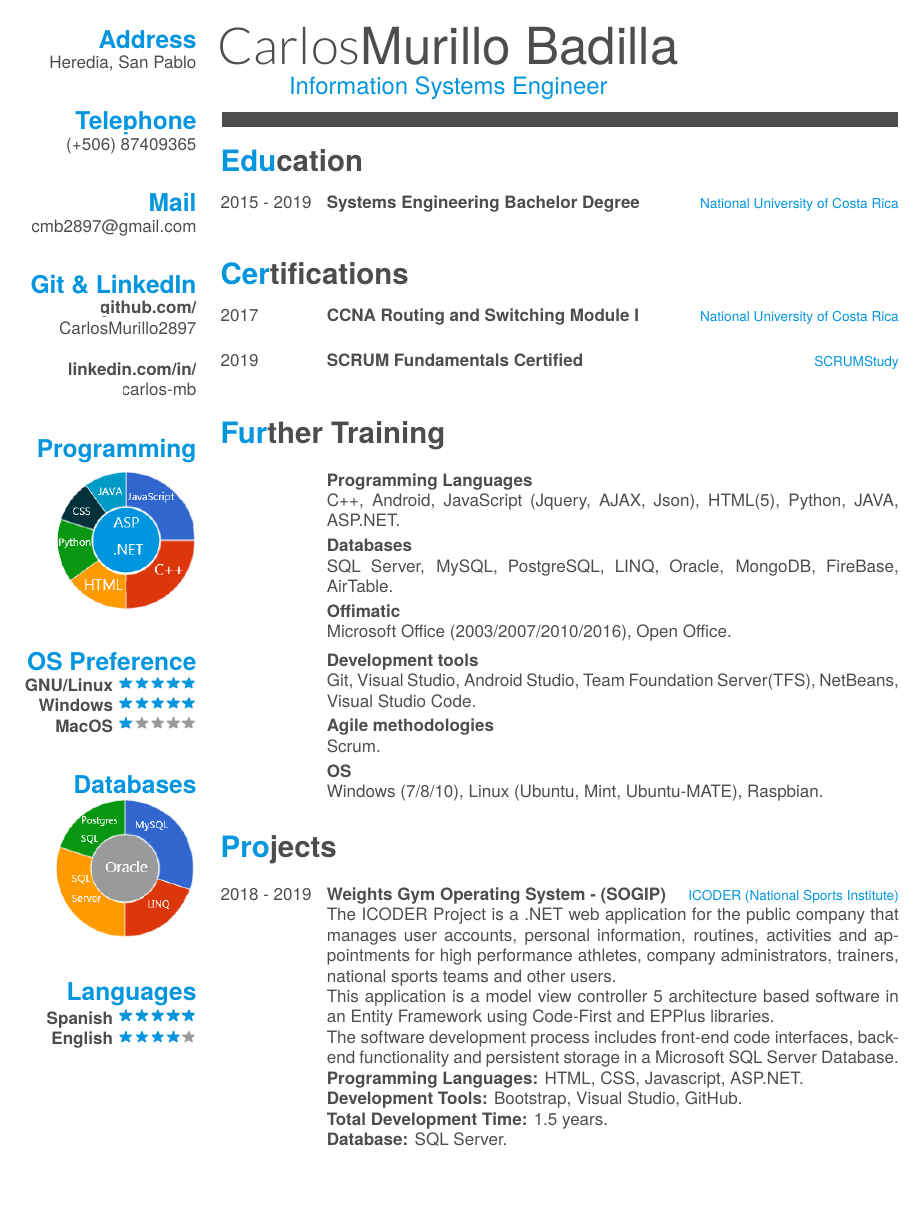
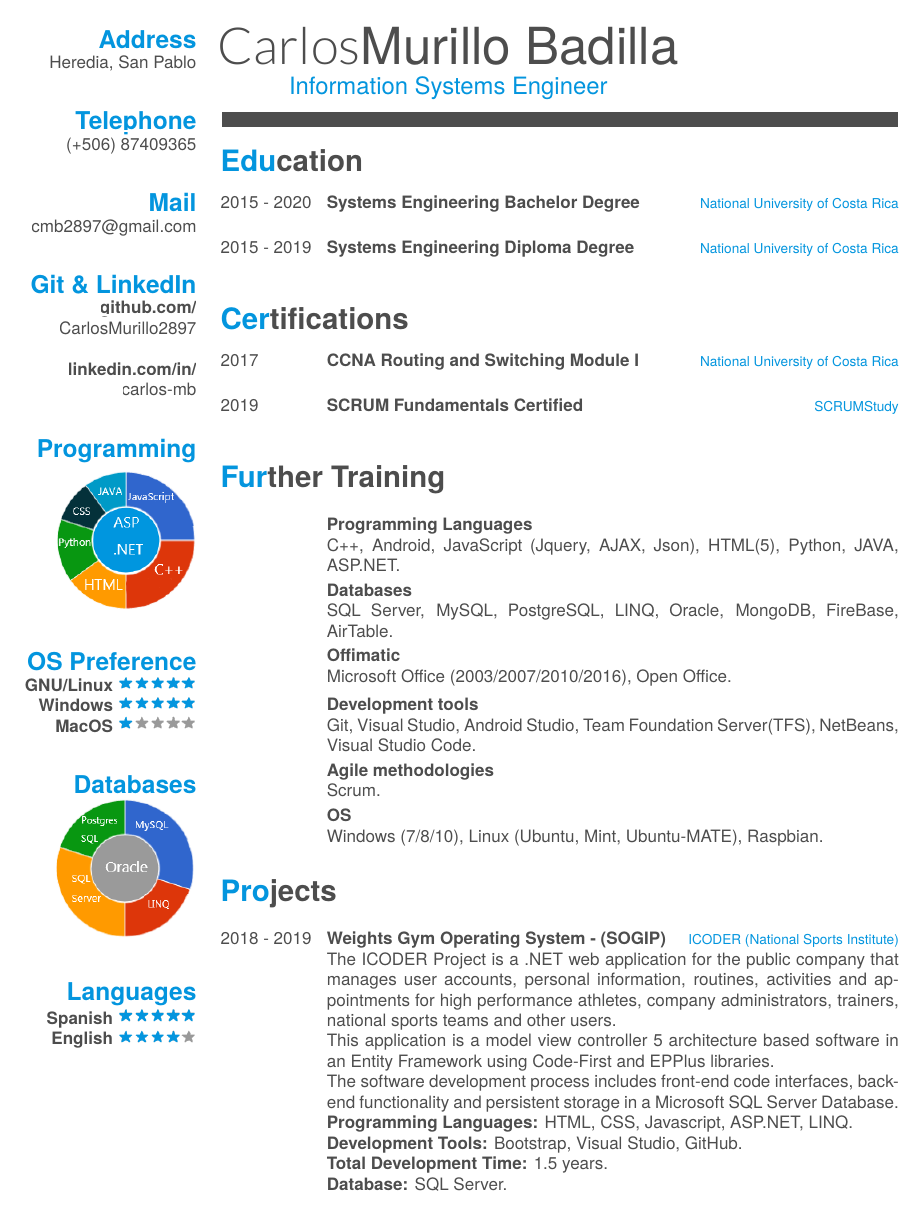
Before and after one commit to CarlosMurillo2897/CV, a LaTeX CV (cv.tex): page 1 of 2. Compiled offline with XeLaTeX; a missing font is replaced by an installed copy or a similar font.

Commit message:
Including Diploma Degree, updating graduation year, including LINQ.

```diff
--- a/cv.tex
+++ b/cv.tex
@@ -61,14 +61,14 @@
 \section{Education}
 \begin{entrylist}
   \entry
-    {2015 - 2019}
+    {2015 - 2020}
     {Systems Engineering Bachelor Degree}
     {National University of Costa Rica}
 
-  %\entry
-    %{2015 - 2019}
-    %{Systems Engineering Diploma}
-    %{National University of Costa Rica}
+  \entry
+    {2015 - 2019}
+    {Systems Engineering Diploma Degree}
+    {National University of Costa Rica}
 
 \end{entrylist}
 
@@ -136,10 +136,10 @@
     {The ICODER Project is a .NET web application for the public company that manages user accounts, personal information, routines, activities and appointments for high performance athletes, company administrators, trainers, national sports teams and other users. \\
     This application is a model view controller 5 architecture based software in an Entity Framework using Code-First and EPPlus libraries. \\
     The software development process includes front-end code interfaces, back-end functionality and persistent storage in a Microsoft SQL Server Database. \\
-    \textbf{Programming Languages:} HTML, CSS, Javascript, ASP.NET. \\
+    \textbf{Programming Languages:} HTML, CSS, Javascript, ASP.NET, LINQ. \\
     \textbf{Development Tools:} Bootstrap, Visual Studio, GitHub. \\
     \textbf{Total Development Time:} 1.5 years. \\
-    \textbf{Database:} SQL Server. } \\
+    \textbf{Database:} SQL Server. }
 
 
 \end{entrylist}
```
Also changed, not shown: output/Resume-Carlos_Murillo_Badilla.pdf (added), output/Resume_Carlos_Murillo_Badilla.pdf (deleted).
